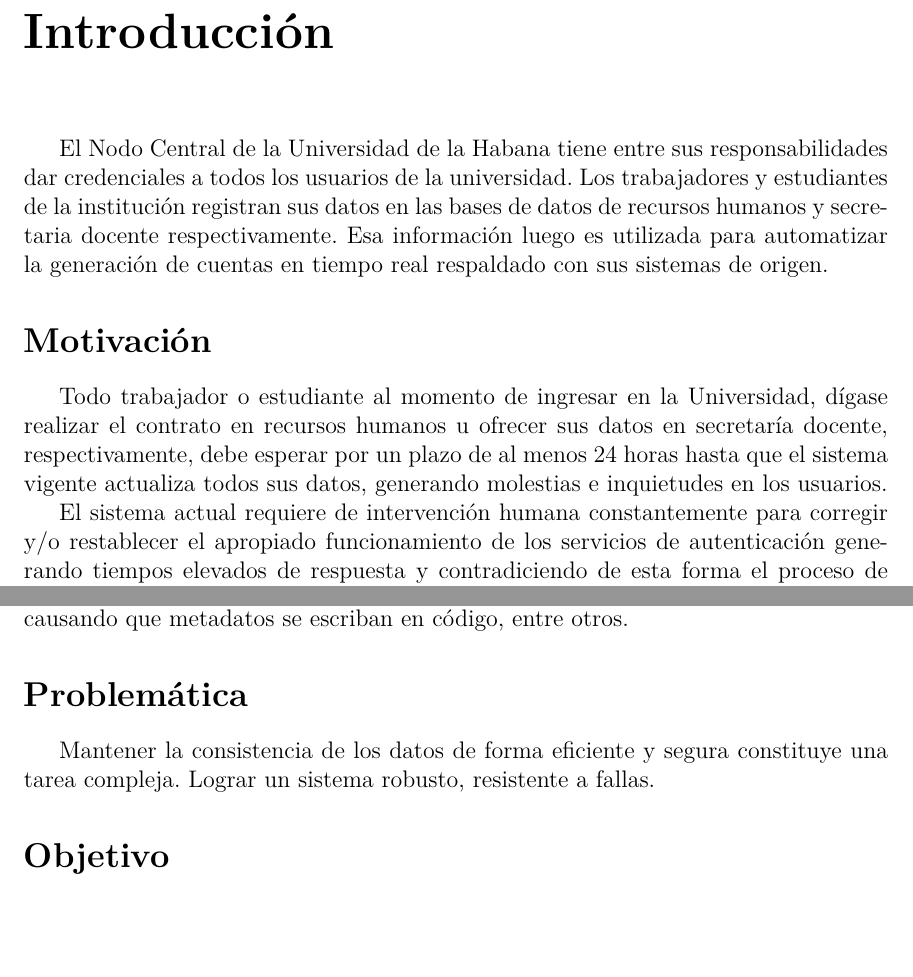
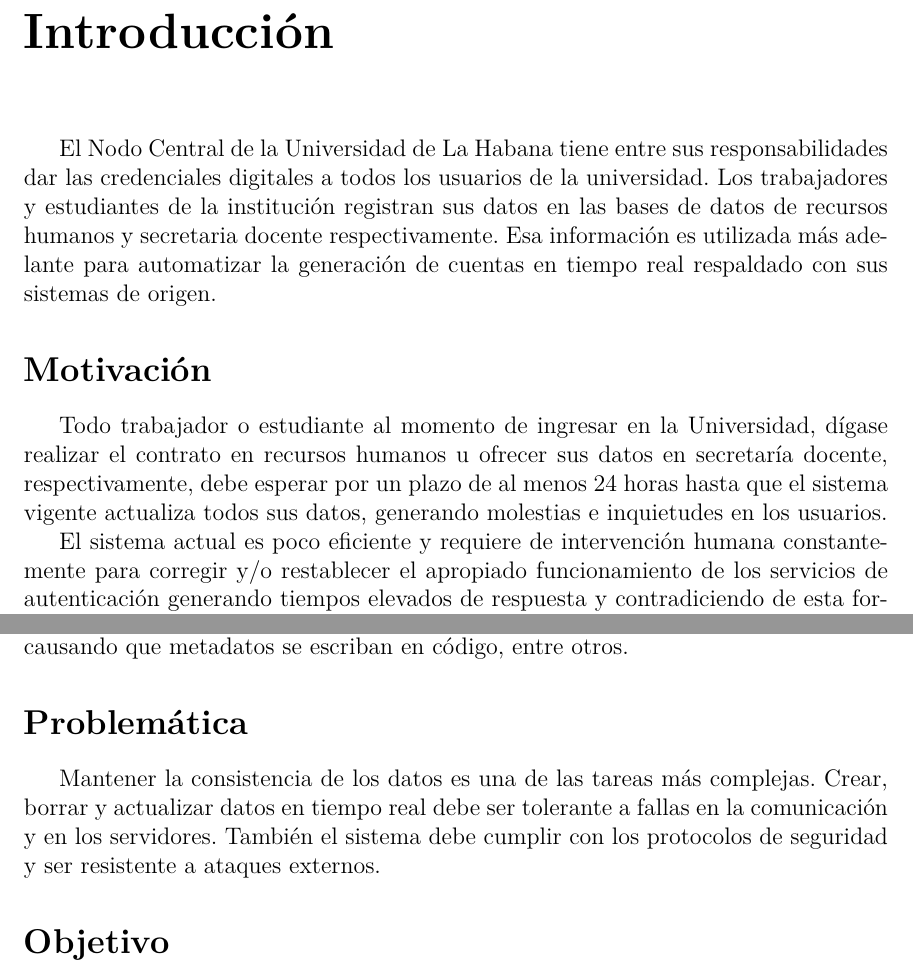
Before and after one commit to nala7/central_authentication_system, a LaTeX thesis (document/Thesis.tex, which reads document/MainMatter/Introduction.tex): two parts of pages 10 and 11 of 16, joined at a grey line, cut so that both start at the same text, the shorter picture padded with empty space. Compiled offline with pdfLaTeX.

Commit message:
introduction modified

```diff
--- a/document/MainMatter/Introduction.tex
+++ b/document/MainMatter/Introduction.tex
@@ -1,17 +1,17 @@
 \chapter*{Introducción}\label{chapter:introduction}
 \addcontentsline{toc}{chapter}{Introducción}
-El Nodo Central de la Universidad de la Habana tiene entre sus responsabilidades dar  credenciales  a todos los usuarios de la universidad. Los trabajadores y estudiantes de la instituci\'on registran sus datos en las bases de datos de recursos humanos y secretaria docente respectivamente. Esa informaci\'on luego es utilizada para automatizar la generación de cuentas en tiempo real respaldado con sus sistemas de origen.
+El Nodo Central de la Universidad de La Habana tiene entre sus responsabilidades dar  las credenciales  digitales a todos los usuarios de la universidad. Los trabajadores y estudiantes de la instituci\'on registran sus datos en las bases de datos de recursos humanos y secretaria docente respectivamente. Esa informaci\'on  es utilizada m\'as adelante para automatizar la generación de cuentas en tiempo real respaldado con sus sistemas de origen.
 
 
 \section*{Motivación}
 Todo trabajador o estudiante al momento de ingresar en la Universidad, dígase realizar el contrato en recursos humanos u ofrecer sus datos en secretaría docente, respectivamente, debe esperar por un plazo de al menos 24 horas hasta que el sistema vigente actualiza todos sus datos, generando molestias e inquietudes en los usuarios.
 
-El sistema actual requiere de intervención humana constantemente para corregir y/o restablecer el apropiado funcionamiento de los servicios de autenticación generando tiempos elevados de respuesta y contradiciendo de esta forma el proceso de Transformación Digital que está siendo llevado a cabo por nuestra Universidad.
+El sistema actual es poco eficiente y requiere de intervención humana constantemente para corregir y/o restablecer el apropiado funcionamiento de los servicios de autenticación generando tiempos elevados de respuesta y contradiciendo de esta forma el proceso de Transformación Digital que está siendo llevado a cabo por nuestra Universidad.
 
 \section*{Antecedentes}
 El funcionamiento del sistema vigente consta de dos momentos: el primero está implementado en directorio, el cual obtiene toda su información realizando una copia parcial de los sistemas originales, borrando y recreando cada noche todos sus usuarios. Este sistema ofrece autenticación múltiple con tecnologías obsoletas por lo cual todos los navegadores clientes en la actualidad refutan su conexión a no ser que una excepción manual sea generada, todo esto genera brechas de seguridad no permisibles en la actualidad. Por otra parte, el segundo momento se encuentra en el uso de LDAP, este sistema es dependiente directamente del anterior y por tanto se considera una segunda capa, con lo cual, además se está replicando el proceso de la misma forma: eliminando todos los datos y reconstruyéndolos. Es necesario mencionar lo propenso a errores que se encuentra todo lo anterior descrito, desde problemas estructurales hasta funcionales, entre ellos, los más destacados son: mal manejo de recursos de hardware causando que el servicio se congele, el desuso de codificación para almacenar datos, causando que metadatos se escriban en código, entre otros.
 \section*{Problemática}
-Mantener la consistencia de los datos de forma eficiente y segura constituye una tarea compleja. Lograr un sistema robusto, resistente a fallas.
+Mantener la consistencia de los datos es una de las tareas m\'as complejas. Crear, borrar y actualizar  datos en tiempo real debe ser tolerante a fallas en la comunicaci\'on y en los servidores. Tambi\'en el sistema debe cumplir con los protocolos de seguridad y ser resistente a ataques externos.
 
 \section*{Objetivo}
 %Con el propósito de presentar una propuesta para solucionar la problemática expuesta anteriormente, se plantean los siguientes objetivos:
```
Also changed, not shown: document/Thesis.pdf, 2 other files.
